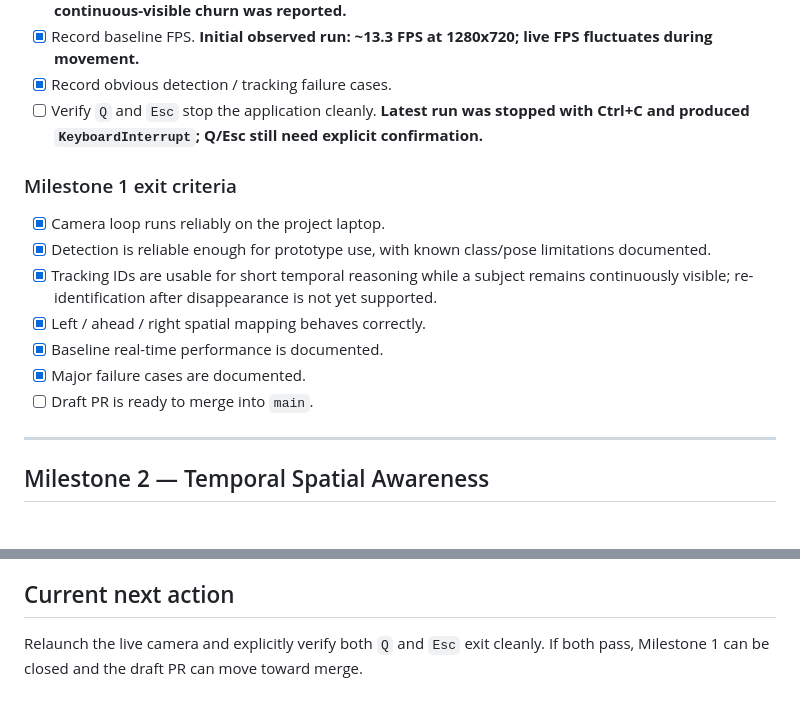
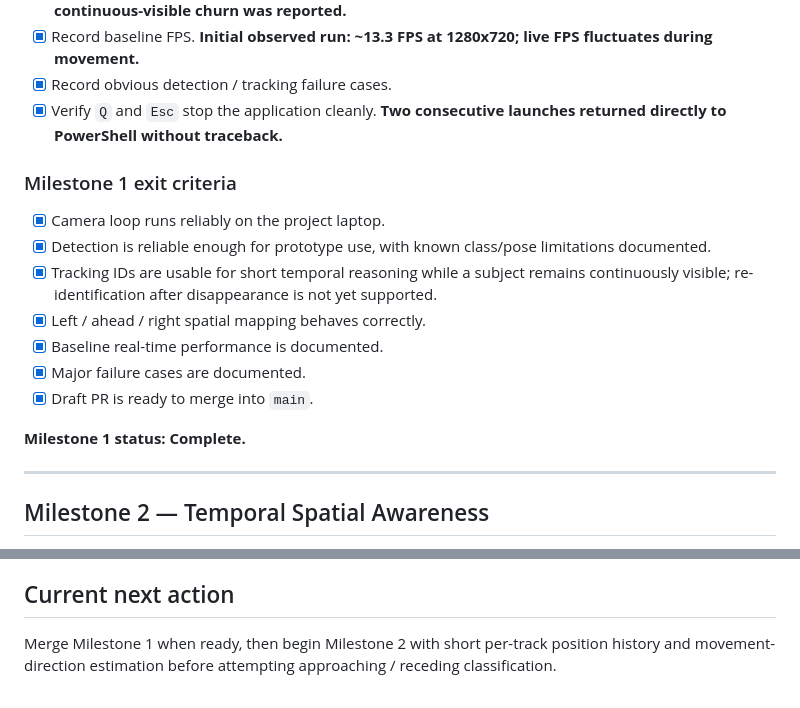
Before and after one commit to grauconejo13/object-sight-hecate, a Markdown page: docs/TASKS.md, 2 parts joined by grey strips. Drawn GitHub-style.

Commit message:
docs: close milestone 1 validation

```diff
--- a/docs/TASKS.md
+++ b/docs/TASKS.md
@@ -51,7 +51,7 @@ Use this file to track milestone progress, validation work, and the next concret
 - [x] Check track-ID behavior across movement. **IDs change after leaving the frame and re-entering; no continuous-visible churn was reported.**
 - [x] Record baseline FPS. **Initial observed run: ~13.3 FPS at 1280x720; live FPS fluctuates during movement.**
 - [x] Record obvious detection / tracking failure cases.
-- [ ] Verify `Q` and `Esc` stop the application cleanly. **Latest run was stopped with Ctrl+C and produced `KeyboardInterrupt`; Q/Esc still need explicit confirmation.**
+- [x] Verify `Q` and `Esc` stop the application cleanly. **Two consecutive launches returned directly to PowerShell without traceback.**
 
 ### Milestone 1 exit criteria
 
@@ -61,7 +61,9 @@ Use this file to track milestone progress, validation work, and the next concret
 - [x] Left / ahead / right spatial mapping behaves correctly.
 - [x] Baseline real-time performance is documented.
 - [x] Major failure cases are documented.
-- [ ] Draft PR is ready to merge into `main`.
+- [x] Draft PR is ready to merge into `main`.
+
+**Milestone 1 status: Complete.**
 
 ---
 
@@ -114,4 +116,4 @@ These are intentionally deferred so Milestone 1 stays small and testable.
 
 ## Current next action
 
-Relaunch the live camera and explicitly verify both `Q` and `Esc` exit cleanly. If both pass, Milestone 1 can be closed and the draft PR can move toward merge.
+Merge Milestone 1 when ready, then begin Milestone 2 with short per-track position history and movement-direction estimation before attempting approaching / receding classification.
```
